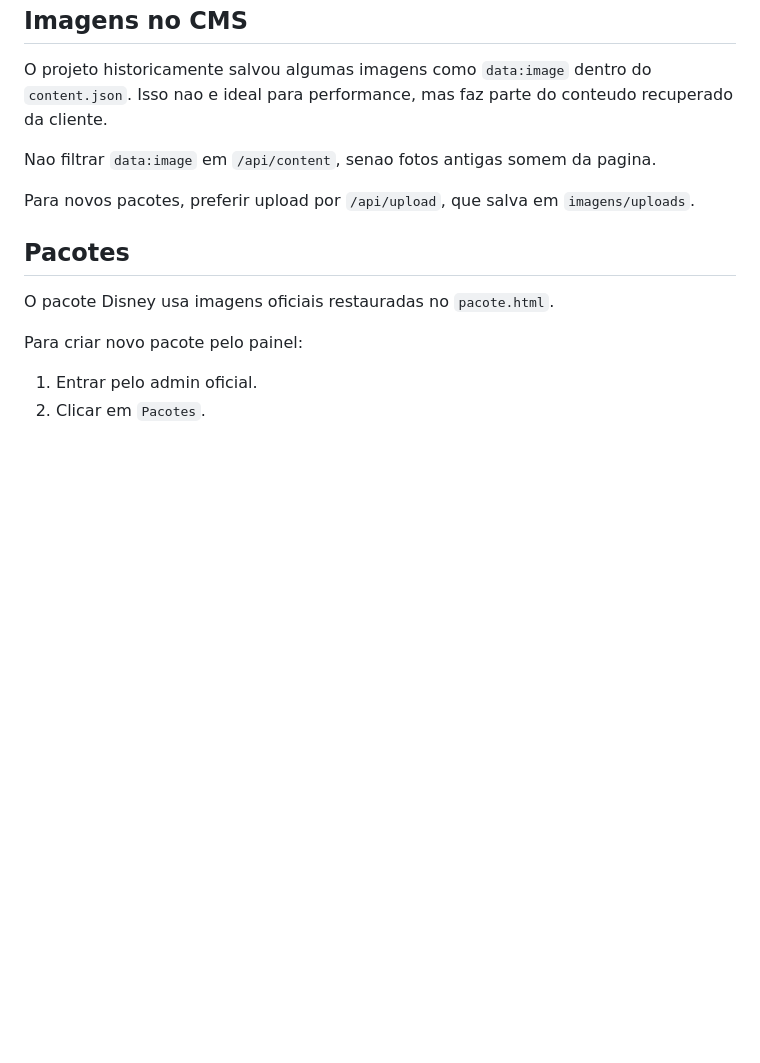
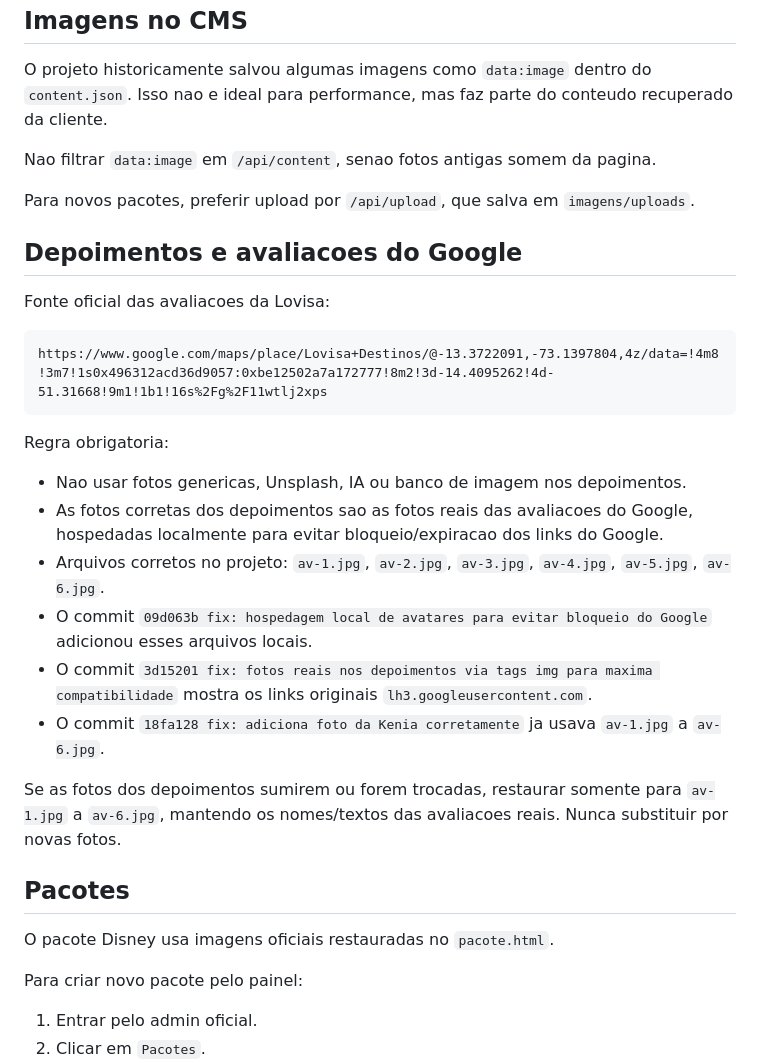
Before and after one commit to lucasferraripro/lovisa-destinos-site, a Markdown page: .agents/project-memory/LOVISA_OPERACAO_OFICIAL.md, the part around the change. Drawn GitHub-style; blank space fills up the shorter version.

Commit message:
Documenta regra dos depoimentos Google Lovisa

````diff
--- a/.agents/project-memory/LOVISA_OPERACAO_OFICIAL.md
+++ b/.agents/project-memory/LOVISA_OPERACAO_OFICIAL.md
@@ -105,6 +105,25 @@
 
 Para novos pacotes, preferir upload por `/api/upload`, que salva em `imagens/uploads`.
 
+## Depoimentos e avaliacoes do Google
+
+Fonte oficial das avaliacoes da Lovisa:
+
+```text
+https://www.google.com/maps/place/Lovisa+Destinos/@-13.3722091,-73.1397804,4z/data=!4m8!3m7!1s0x496312acd36d9057:0xbe12502a7a172777!8m2!3d-14.4095262!4d-51.31668!9m1!1b1!16s%2Fg%2F11wtlj2xps
+```
+
+Regra obrigatoria:
+
+- Nao usar fotos genericas, Unsplash, IA ou banco de imagem nos depoimentos.
+- As fotos corretas dos depoimentos sao as fotos reais das avaliacoes do Google, hospedadas localmente para evitar bloqueio/expiracao dos links do Google.
+- Arquivos corretos no projeto: `av-1.jpg`, `av-2.jpg`, `av-3.jpg`, `av-4.jpg`, `av-5.jpg`, `av-6.jpg`.
+- O commit `09d063b fix: hospedagem local de avatares para evitar bloqueio do Google` adicionou esses arquivos locais.
+- O commit `3d15201 fix: fotos reais nos depoimentos via tags img para maxima compatibilidade` mostra os links originais `lh3.googleusercontent.com`.
+- O commit `18fa128 fix: adiciona foto da Kenia corretamente` ja usava `av-1.jpg` a `av-6.jpg`.
+
+Se as fotos dos depoimentos sumirem ou forem trocadas, restaurar somente para `av-1.jpg` a `av-6.jpg`, mantendo os nomes/textos das avaliacoes reais. Nunca substituir por novas fotos.
+
 ## Pacotes
 
 O pacote Disney usa imagens oficiais restauradas no `pacote.html`.
````
Also changed, not shown: 2 other files.
